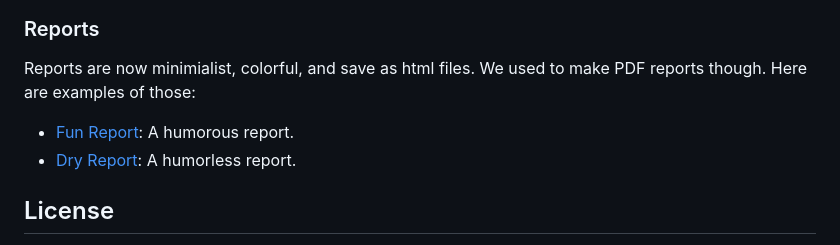
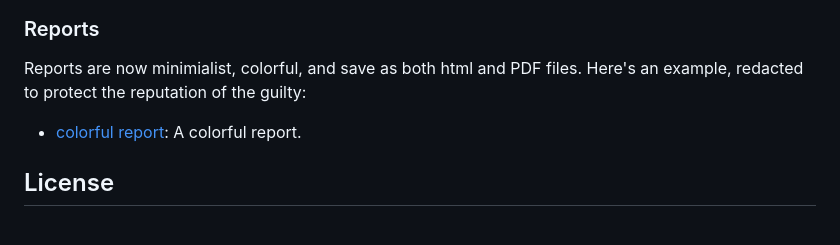
Before and after one commit to sdrasco/BlameBot, a Markdown page: README.md, the part around the change. GitHub-like rendering.

Commit message:
Update README.md
reflect better report outputs.

```diff
--- a/README.md
+++ b/README.md
@@ -103,10 +103,10 @@ To adapt BlameBot to your specific needs, you might consider the following custo
 
 ### Reports
 
-Reports are now minimialist, colorful, and save as html files.  We used to make PDF reports though.  Here are examples of those:
+Reports are now minimialist, colorful, and save as both html and PDF files.  Here's an example, redacted to protect the
+reputation of the guilty:
 
-- [Fun Report](fun_report.pdf): A humorous report.
-- [Dry Report](dry_report.pdf): A humorless report.
+- [colorful report](report.pdf): A colorful report.
 
 ## License
 
```
